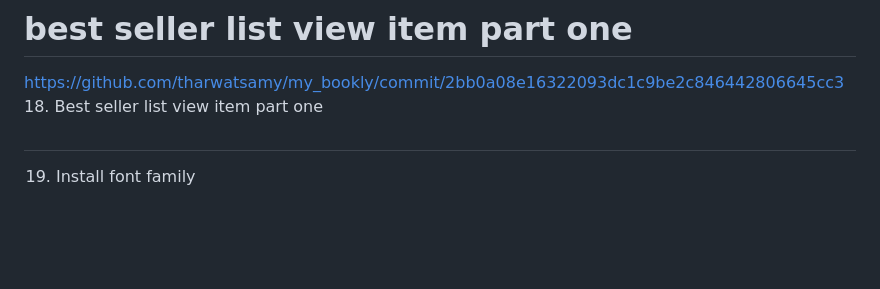
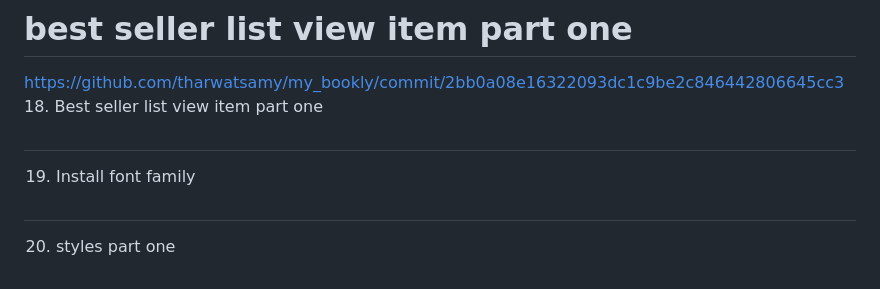
Before and after one commit to Devsaci/clean_arch_bookly_app_v1, a Markdown page: README.md, the part around the change. GitHub-like rendering; blank space fills up the shorter version.

Commit message:
20. styles part one

```diff
--- a/README.md
+++ b/README.md
@@ -78,3 +78,6 @@ https://github.com/tharwatsamy/my_bookly/commit/2bb0a08e16322093dc1c9be2c8464428
 18. Best seller list view item part one
 #
 19. Install font family
+#
+
+20. styles part one
```
